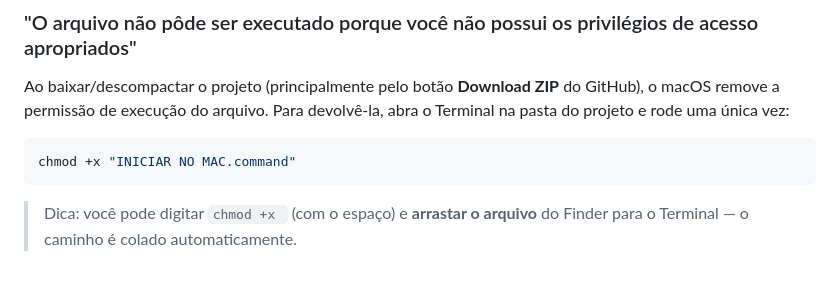
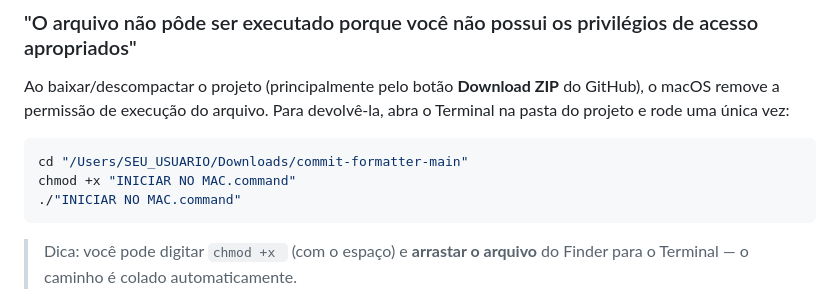
Before and after one commit to LFilipeSS/commit-formatter, a Markdown page: README.md, the part around the change. Drawn GitHub-style; blank space fills up the shorter version.

Commit message:
readme att

````diff
--- a/README.md
+++ b/README.md
@@ -42,7 +42,9 @@ O script instala as dependências automaticamente na primeira vez e abre o brows
 Ao baixar/descompactar o projeto (principalmente pelo botão **Download ZIP** do GitHub), o macOS remove a permissão de execução do arquivo. Para devolvê-la, abra o Terminal na pasta do projeto e rode uma única vez:
 
 ```bash
+cd "/Users/SEU_USUARIO/Downloads/commit-formatter-main"
 chmod +x "INICIAR NO MAC.command"
+./"INICIAR NO MAC.command"
 ```
 
 > Dica: você pode digitar `chmod +x ` (com o espaço) e **arrastar o arquivo** do Finder para o Terminal — o caminho é colado automaticamente.
````
